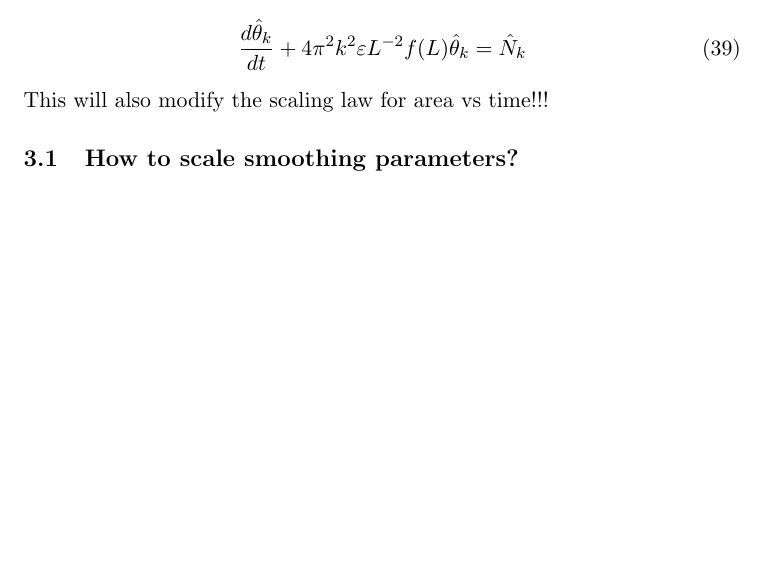
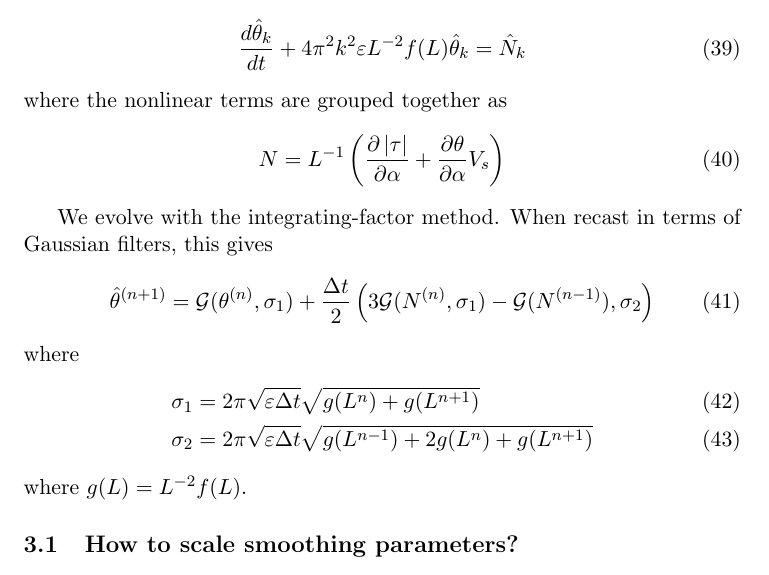
Before and after one commit to quaife/erosion, a LaTeX document (docs/Notes.tex): part of page 6 of 7 before the commit and part of page 6 of 8 after it, cut so that both start at the same text, the shorter picture padded with empty space. Compiled offline with pdfLaTeX.

```diff
--- a/docs/Notes.tex
+++ b/docs/Notes.tex
@@ -245,7 +245,24 @@
 \begin{equation}
 \td{\thh_k}{t} + 4 \pi^2 k^2 \eps L^{-2} f(L)  \thh_k = \hat{N}_k
 \end{equation}
-This will also modify the scaling law for area vs time!!!
+where the nonlinear terms are grouped together as
+\begin{equation}
+N = L^{-1} \left( \pd{\atau}{\alpha} + \pd{\theta}{\alpha} V_s \right)
+\end{equation}
+
+We evolve with the integrating-factor method. When recast in terms of Gaussian filters, this gives
+\begin{equation}
+\label{intfact}
+\thh^{(n+1)} = \GG(\theta^{(n)}, \sigma_1)
++ \frac{\Dt}{2} \left( 3 \GG(N^{(n)}, \sigma_1) - \GG(N^{(n-1)}), \sigma_2 \right)
+\end{equation}
+where
+\begin{align}
+& \sigma_1 = 2 \pi \sqrt{\eps \Dt} \sqrt{g(L^{n}) + g(L^{n+1}) } 	\\
+& \sigma_2 = 2 \pi \sqrt{\eps \Dt} \sqrt{g(L^{n-1}) + 2 g(L^{n}) + g(L^{n+1}) }
+\end{align}
+where $g(L) = L^{-2} f(L)$.
+%This will also modify the scaling law for area vs time!!!
 
 
 
```
Also changed, not shown: 3 other files.
